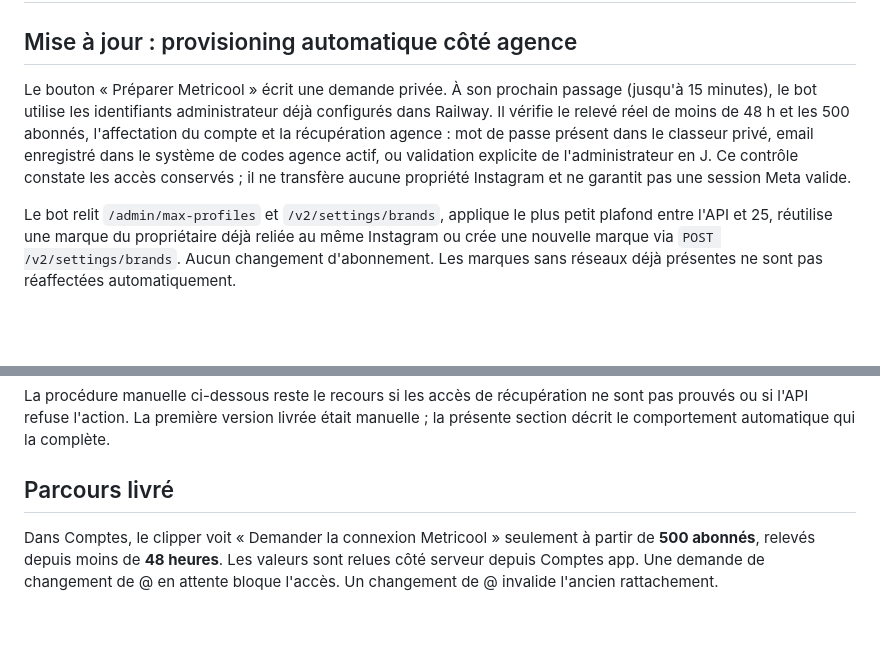
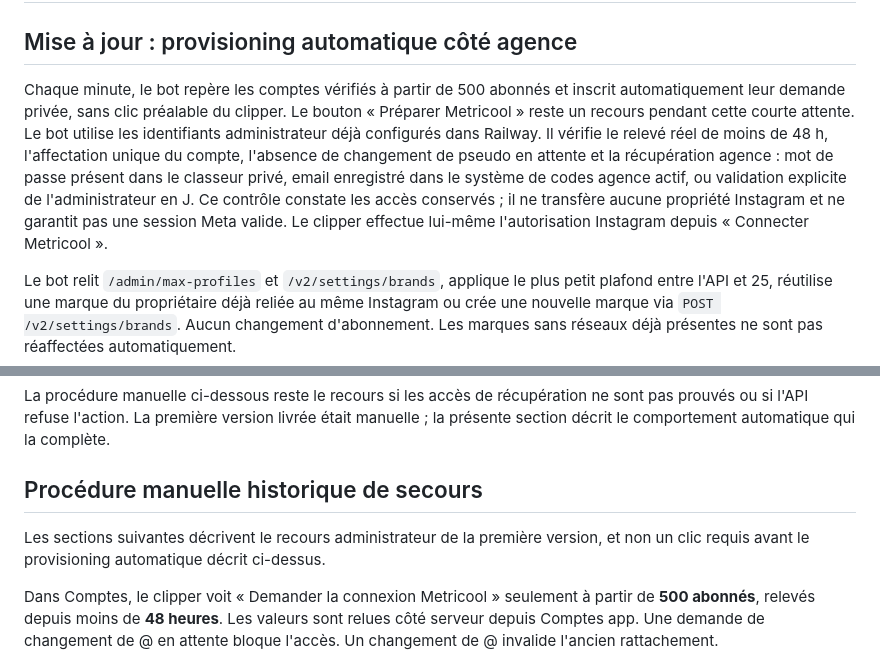
Before and after one commit to gaetanbaudime-dot/Claude-skill, a Markdown page: tools/app_clippers/METRICOOL.md, 2 parts joined by grey strips. Drawn GitHub-style; blank space fills up the shorter version.

Commit message:
Document eligibility-triggered provisioning and clipper authorization

```diff
--- a/tools/app_clippers/METRICOOL.md
+++ b/tools/app_clippers/METRICOOL.md
@@ -2,7 +2,7 @@
 
 ## Mise à jour : provisioning automatique côté agence
 
-Le bouton « Préparer Metricool » écrit une demande privée. À son prochain passage (jusqu'à 15 minutes), le bot utilise les identifiants administrateur déjà configurés dans Railway. Il vérifie le relevé réel de moins de 48 h et les 500 abonnés, l'affectation du compte et la récupération agence : mot de passe présent dans le classeur privé, email enregistré dans le système de codes agence actif, ou validation explicite de l'administrateur en J. Ce contrôle constate les accès conservés ; il ne transfère aucune propriété Instagram et ne garantit pas une session Meta valide.
+Chaque minute, le bot repère les comptes vérifiés à partir de 500 abonnés et inscrit automatiquement leur demande privée, sans clic préalable du clipper. Le bouton « Préparer Metricool » reste un recours pendant cette courte attente. Le bot utilise les identifiants administrateur déjà configurés dans Railway. Il vérifie le relevé réel de moins de 48 h, l'affectation unique du compte, l'absence de changement de pseudo en attente et la récupération agence : mot de passe présent dans le classeur privé, email enregistré dans le système de codes agence actif, ou validation explicite de l'administrateur en J. Ce contrôle constate les accès conservés ; il ne transfère aucune propriété Instagram et ne garantit pas une session Meta valide. Le clipper effectue lui-même l'autorisation Instagram depuis « Connecter Metricool ».
 
 Le bot relit `/admin/max-profiles` et `/v2/settings/brands`, applique le plus petit plafond entre l'API et 25, réutilise une marque du propriétaire déjà reliée au même Instagram ou crée une nouvelle marque via `POST /v2/settings/brands`. Aucun changement d'abonnement. Les marques sans réseaux déjà présentes ne sont pas réaffectées automatiquement.
 
@@ -14,7 +14,9 @@ Sources supplémentaires vérifiées le 17 octobre 2026 : https://app.metricool.
 
 La procédure manuelle ci-dessous reste le recours si les accès de récupération ne sont pas prouvés ou si l'API refuse l'action. La première version livrée était manuelle ; la présente section décrit le comportement automatique qui la complète.
 
-## Parcours livré
+## Procédure manuelle historique de secours
+
+Les sections suivantes décrivent le recours administrateur de la première version, et non un clic requis avant le provisioning automatique décrit ci-dessus.
 
 Dans Comptes, le clipper voit « Demander la connexion Metricool » seulement à partir de **500 abonnés**, relevés depuis moins de **48 heures**. Les valeurs sont relues côté serveur depuis Comptes app. Une demande de changement de @ en attente bloque l'accès. Un changement de @ invalide l'ancien rattachement.
 
```
